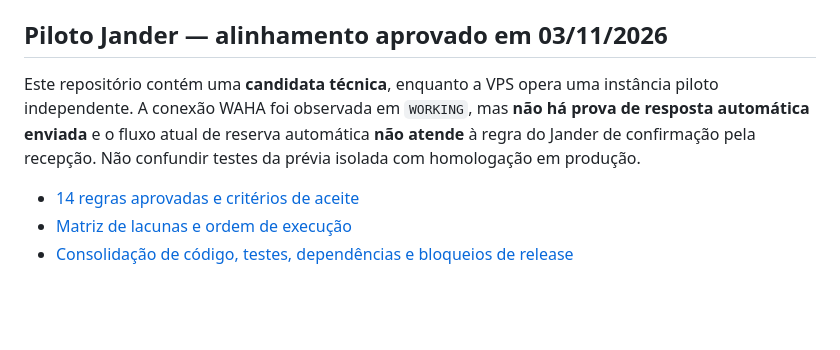
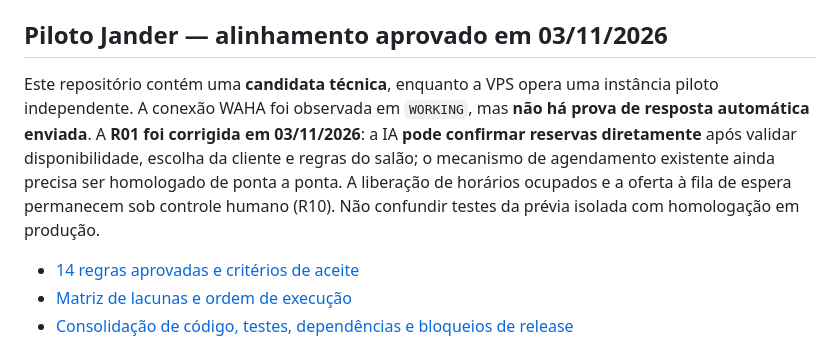
Before and after one commit to tmbmartell/salon-os, a Markdown page: README.md, the part around the change. Drawn GitHub-style; blank space fills up the shorter version.

Commit message:
docs(readme): corrigir regra do Jander e autorizar IA a confirmar novas reservas

```diff
--- a/README.md
+++ b/README.md
@@ -6,7 +6,7 @@ Sistema integrado de gestão para salões e negócios de estética: agenda + CRM
 
 ## Piloto Jander — alinhamento aprovado em 03/11/2026
 
-Este repositório contém uma **candidata técnica**, enquanto a VPS opera uma instância piloto independente. A conexão WAHA foi observada em `WORKING`, mas **não há prova de resposta automática enviada** e o fluxo atual de reserva automática **não atende** à regra do Jander de confirmação pela recepção. Não confundir testes da prévia isolada com homologação em produção.
+Este repositório contém uma **candidata técnica**, enquanto a VPS opera uma instância piloto independente. A conexão WAHA foi observada em `WORKING`, mas **não há prova de resposta automática enviada**. A **R01 foi corrigida em 03/11/2026**: a IA **pode confirmar reservas diretamente** após validar disponibilidade, escolha da cliente e regras do salão; o mecanismo de agendamento existente ainda precisa ser homologado de ponta a ponta. A liberação de horários ocupados e a oferta à fila de espera permanecem sob controle humano (R10). Não confundir testes da prévia isolada com homologação em produção.
 
 - [14 regras aprovadas e critérios de aceite](docs/PILOTO-JANDER-REQUISITOS-APROVADOS.md)
 - [Matriz de lacunas e ordem de execução](docs/PILOTO-JANDER-MATRIZ-LACUNAS-E-ACEITE.md)
```
